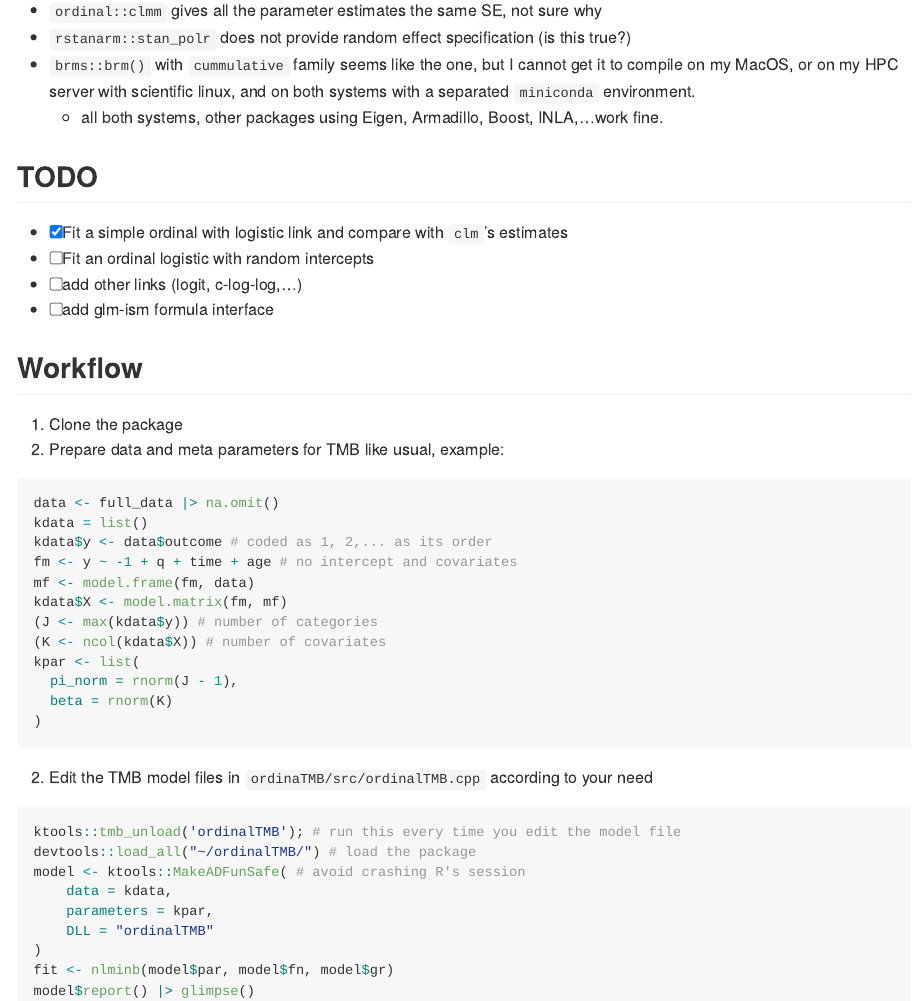
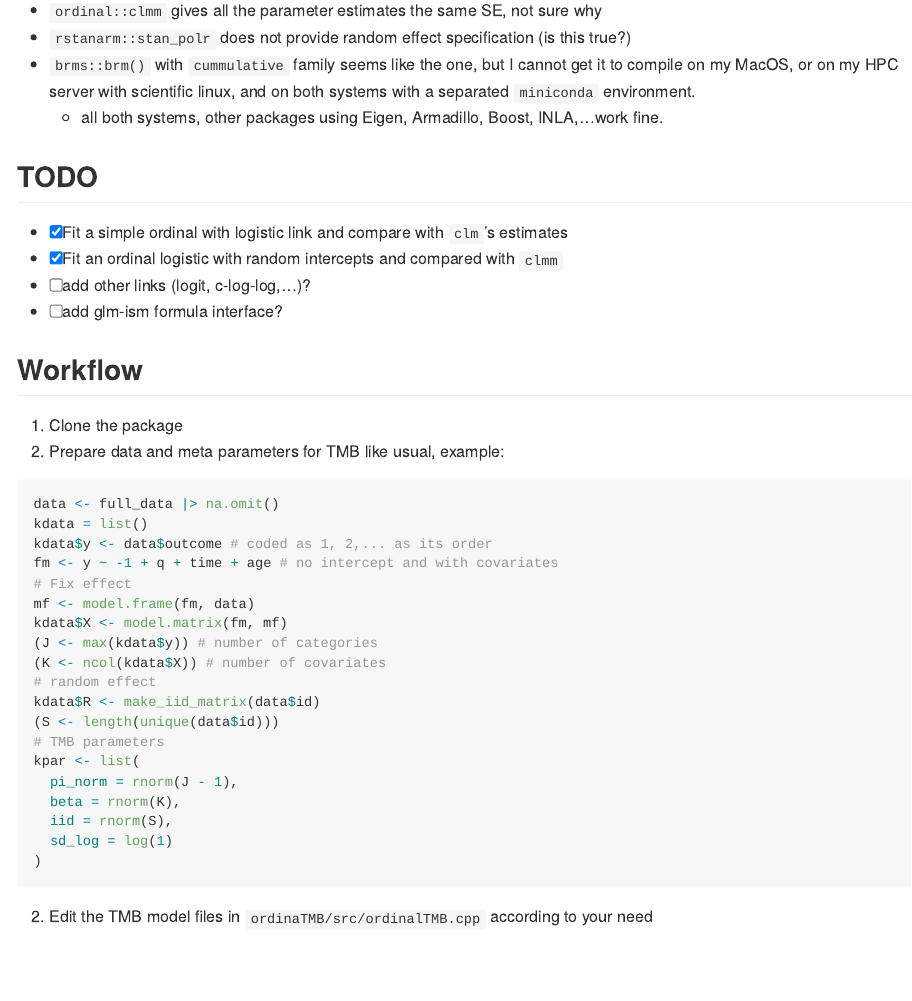
Before and after one commit to kklot/ordinalTMB, an R Markdown document (README.Rmd): the page in a window 1100 px wide, from 220 px down. The pictures show the output file README.md that the author committed with the source, drawn offline in the style of GitHub; badge pictures from the web are left out.

Commit message:
add IID effect

````diff
--- a/README.Rmd
+++ b/README.Rmd
@@ -31,9 +31,9 @@ I wanted to run an ordinal model with random effects, but for my data:
 ## TODO
 
 - [x] Fit a simple ordinal with logistic link and compare with `clm`'s estimates
-- [ ] Fit an ordinal logistic with random intercepts
-- [ ] add other links (logit, c-log-log,...)
-- [ ] add glm-ism formula interface
+- [x] Fit an ordinal logistic with random intercepts and compared with `clmm`
+- [ ] add other links (logit, c-log-log,...)?
+- [ ] add glm-ism formula interface?
 
 ## Workflow
 
@@ -44,14 +44,21 @@ I wanted to run an ordinal model with random effects, but for my data:
 data <- full_data |> na.omit()
 kdata = list()
 kdata$y <- data$outcome # coded as 1, 2,... as its order
-fm <- y ~ -1 + q + time + age # no intercept and covariates
+fm <- y ~ -1 + q + time + age # no intercept and with covariates
+# Fix effect
 mf <- model.frame(fm, data)
 kdata$X <- model.matrix(fm, mf)
 (J <- max(kdata$y)) # number of categories
 (K <- ncol(kdata$X)) # number of covariates
+# random effect
+kdata$R <- make_iid_matrix(data$id)
+(S <- length(unique(data$id)))
+# TMB parameters
 kpar <- list(
   pi_norm = rnorm(J - 1),
-  beta = rnorm(K)
+  beta = rnorm(K),
+  iid = rnorm(S),
+  sd_log = log(1)
 )
 ```
 
````
Also changed, not shown: R/fns.R (+14 -0 lines), README.md, README.Rmd (1 more changed lines), 3 other files.
